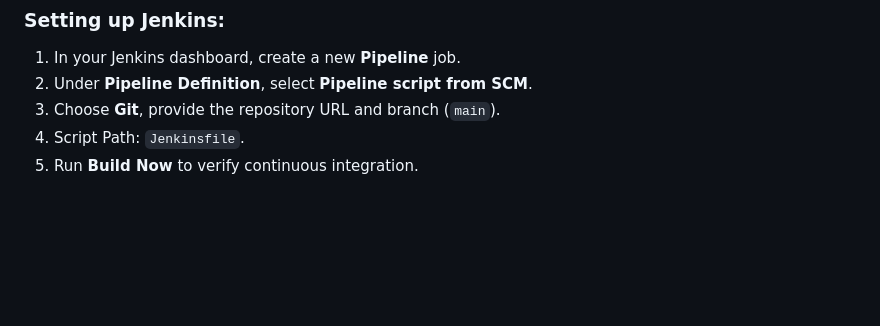
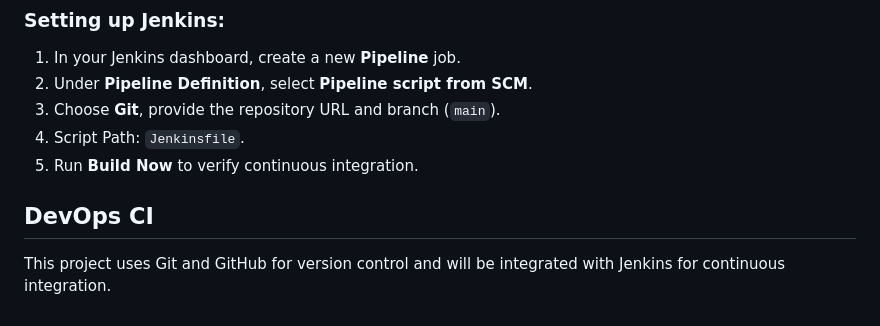
Before and after one commit to Rupakkrishna/DevOps_CI_24BCS231, a Markdown page: README.md, the part around the change. Rendered like a GitHub page; blank space fills up the shorter version.

Commit message:
Update README with DevOps CI details

```diff
--- a/README.md
+++ b/README.md
@@ -353,3 +353,6 @@ A declarative `Jenkinsfile` is provided in the repository root. The pipeline exe
 3. Choose **Git**, provide the repository URL and branch (`main`).
 4. Script Path: `Jenkinsfile`.
 5. Run **Build Now** to verify continuous integration.
+## DevOps CI
+
+This project uses Git and GitHub for version control and will be integrated with Jenkins for continuous integration.
```
